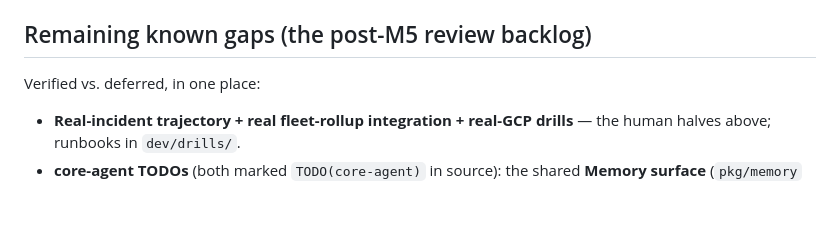
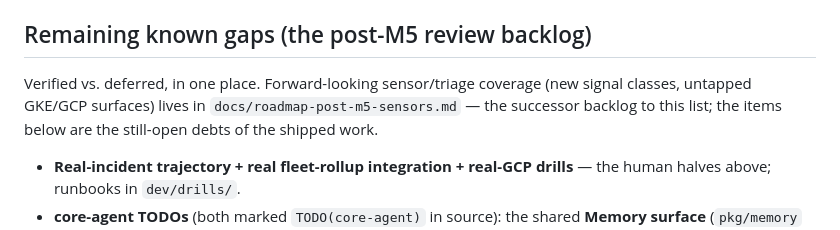
Before and after one commit to go-steer/k8s-lookout, a Markdown page: docs/milestones/M5.md, the part around the change. Rendered like a GitHub page; blank space fills up the shorter version.

```diff
--- a/docs/milestones/M5.md
+++ b/docs/milestones/M5.md
@@ -124,7 +124,10 @@ All nine §7.2 sources ship (`k8s-events`, `object-state`, `rollout`,
 
 ## Remaining known gaps (the post-M5 review backlog)
 
-Verified vs. deferred, in one place:
+Verified vs. deferred, in one place. Forward-looking sensor/triage
+coverage (new signal classes, untapped GKE/GCP surfaces) lives in
+`docs/roadmap-post-m5-sensors.md` — the successor backlog to this
+list; the items below are the still-open debts of the shipped work.
 
 - **Real-incident trajectory + real fleet-rollup integration + real-GCP
   drills** — the human halves above; runbooks in `dev/drills/`.
```
Also changed, not shown: docs/roadmap-post-m5-sensors.md (added, +143 -0 lines).
